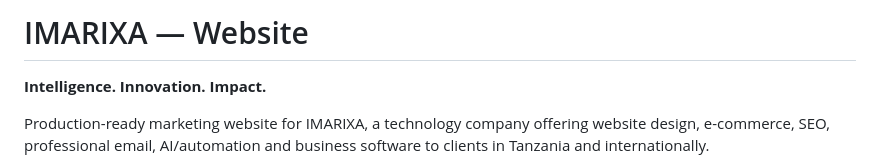
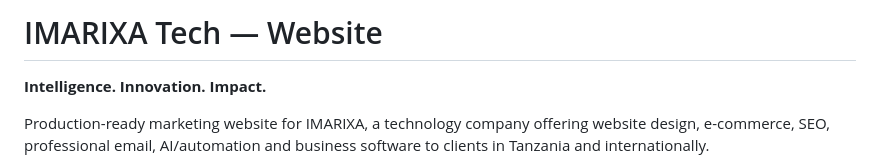
Before and after one commit to apostleimani/imarixa-website, a Markdown page: README.md, the part around the change. GitHub-like rendering.

```diff
--- a/README.md
+++ b/README.md
@@ -1,4 +1,4 @@
-# IMARIXA — Website
+# IMARIXA Tech — Website
 
 **Intelligence. Innovation. Impact.**
 
```
